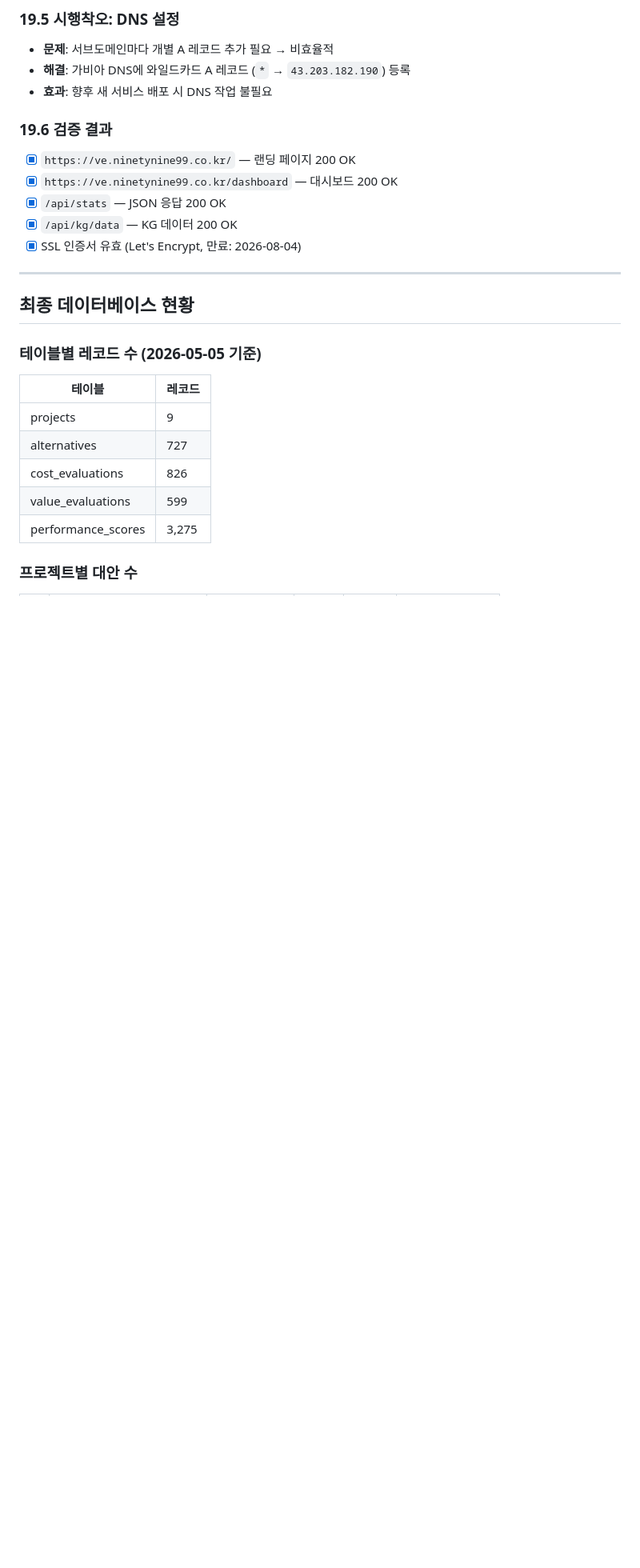
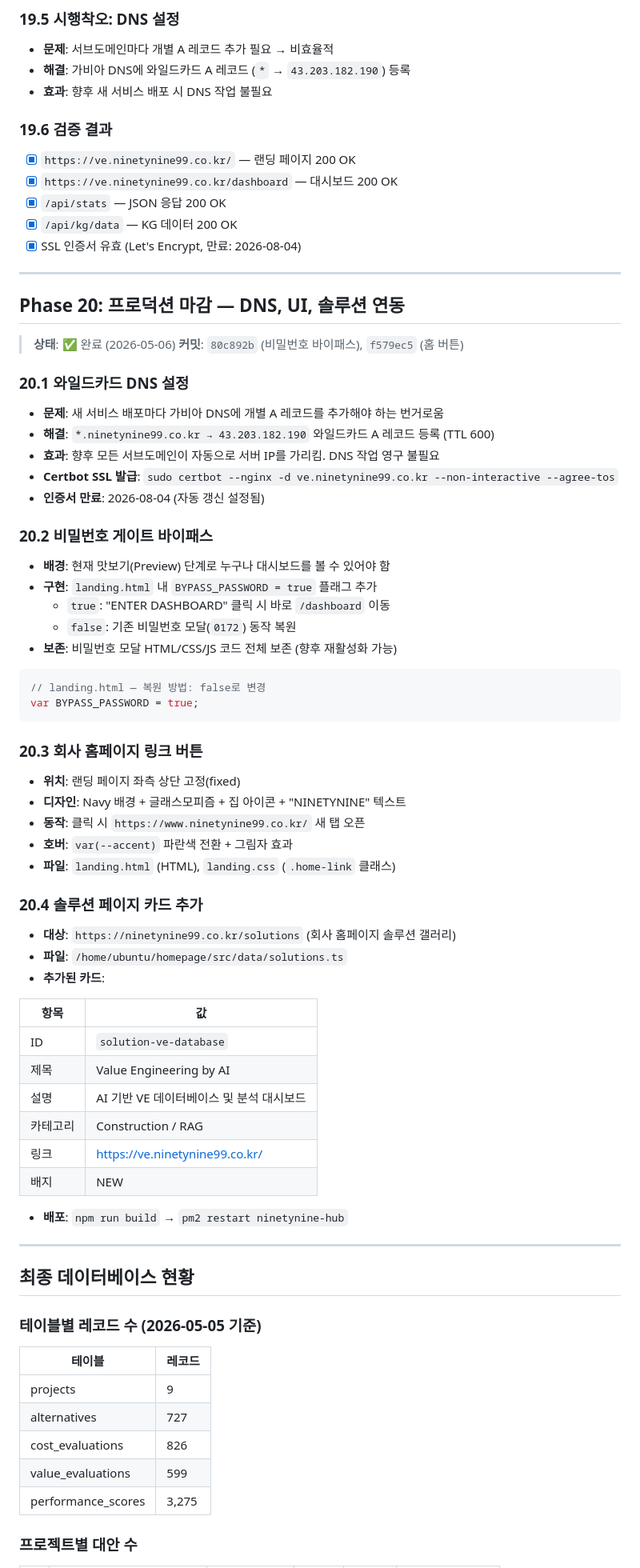
Before and after one commit to bignine99/ve_database_and_knowledge_graph, a Markdown page: implementation_and_modification_processes.md, the part around one of its changes. Shown at 80% size. Rendered like a GitHub page; blank space fills up the shorter version.

Commit message:
docs: Phase 20 - production finalization (DNS, password bypass, home button, solution card)

````diff
--- a/implementation_and_modification_processes.md
+++ b/implementation_and_modification_processes.md
@@ -535,6 +536,55 @@ sudo certbot --nginx -d ve.ninetynine99.co.kr --non-interactive --agree-tos
 
 ---
 
+## Phase 20: 프로덕션 마감 — DNS, UI, 솔루션 연동 <a id="phase-20"></a>
+
+> **상태**: ✅ 완료 (2026-05-06)
+> **커밋**: `80c892b` (비밀번호 바이패스), `f579ec5` (홈 버튼)
+
+### 20.1 와일드카드 DNS 설정
+- **문제**: 새 서비스 배포마다 가비아 DNS에 개별 A 레코드를 추가해야 하는 번거로움
+- **해결**: `*.ninetynine99.co.kr → 43.203.182.190` 와일드카드 A 레코드 등록 (TTL 600)
+- **효과**: 향후 모든 서브도메인이 자동으로 서버 IP를 가리킴. DNS 작업 영구 불필요
+- **Certbot SSL 발급**: `sudo certbot --nginx -d ve.ninetynine99.co.kr --non-interactive --agree-tos`
+- **인증서 만료**: 2026-08-04 (자동 갱신 설정됨)
+
+### 20.2 비밀번호 게이트 바이패스
+- **배경**: 현재 맛보기(Preview) 단계로 누구나 대시보드를 볼 수 있어야 함
+- **구현**: `landing.html` 내 `BYPASS_PASSWORD = true` 플래그 추가
+  - `true`: "ENTER DASHBOARD" 클릭 시 바로 `/dashboard` 이동
+  - `false`: 기존 비밀번호 모달(`0172`) 동작 복원
+- **보존**: 비밀번호 모달 HTML/CSS/JS 코드 전체 보존 (향후 재활성화 가능)
+
+```javascript
+// landing.html — 복원 방법: false로 변경
+var BYPASS_PASSWORD = true;
+```
+
+### 20.3 회사 홈페이지 링크 버튼
+- **위치**: 랜딩 페이지 좌측 상단 고정(fixed)
+- **디자인**: Navy 배경 + 글래스모피즘 + 집 아이콘 + "NINETYNINE" 텍스트
+- **동작**: 클릭 시 `https://www.ninetynine99.co.kr/` 새 탭 오픈
+- **호버**: `var(--accent)` 파란색 전환 + 그림자 효과
+- **파일**: `landing.html` (HTML), `landing.css` (`.home-link` 클래스)
+
+### 20.4 솔루션 페이지 카드 추가
+- **대상**: `https://ninetynine99.co.kr/solutions` (회사 홈페이지 솔루션 갤러리)
+- **파일**: `/home/ubuntu/homepage/src/data/solutions.ts`
+- **추가된 카드**:
+
+| 항목 | 값 |
+|---|---|
+| ID | `solution-ve-database` |
+| 제목 | Value Engineering by AI |
+| 설명 | AI 기반 VE 데이터베이스 및 분석 대시보드 |
+| 카테고리 | Construction / RAG |
+| 링크 | https://ve.ninetynine99.co.kr/ |
+| 배지 | NEW |
+
+- **배포**: `npm run build` → `pm2 restart ninetynine-hub`
+
+---
+
 ## 최종 데이터베이스 현황 <a id="final-status"></a>
 
 ### 테이블별 레코드 수 (2026-05-05 기준)
````
Also changed, not shown: other parts of implementation_and_modification_processes.md (+3 -2 lines).
